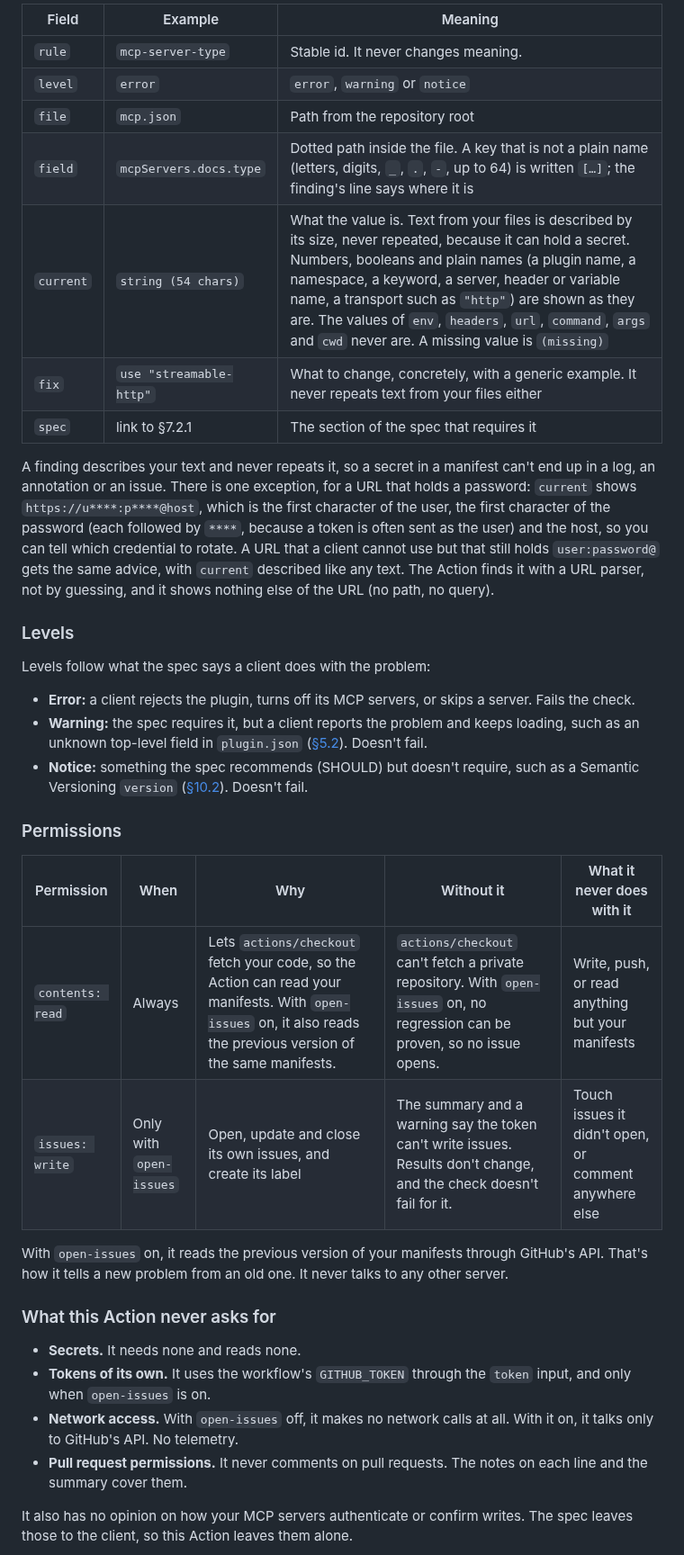
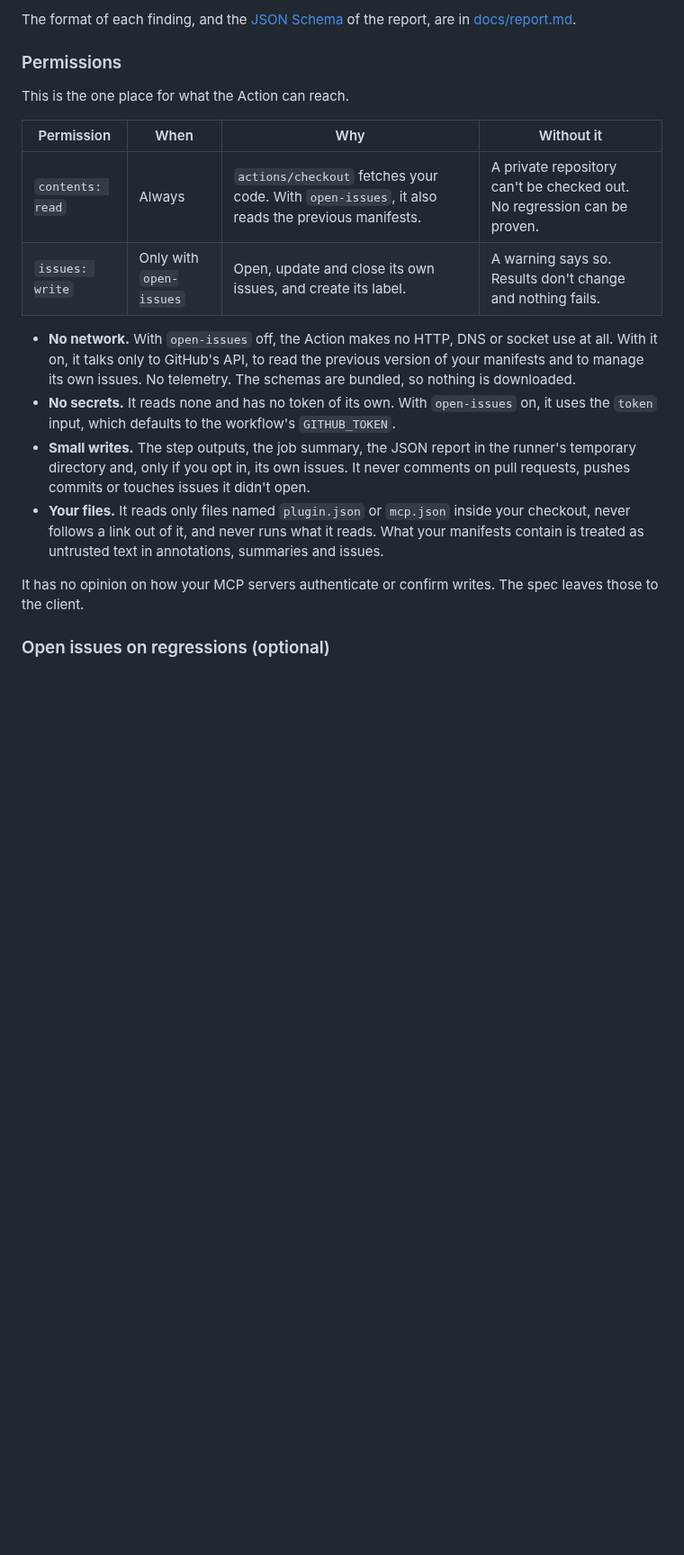
Before and after one commit to actions-marketplace-validations/rbadillap_agent-plugins-validate, a Markdown page: README.md, the part around one of its changes. Shown at 90% size. Rendered like a GitHub page; blank space fills up the shorter version.

```diff
--- a/README.md
+++ b/README.md
@@ -123,39 +162,21 @@ Each finding in `report` has seven fields:
 
-| Field | Example | Meaning |
-|---|---|---|
-| `rule` | `mcp-server-type` | Stable id. It never changes meaning. |
-| `level` | `error` | `error`, `warning` or `notice` |
-| `file` | `mcp.json` | Path from the repository root |
-| `field` | `mcpServers.docs.type` | Dotted path inside the file. A key that is not a plain name (letters, digits, `_`, `.`, `-`, up to 64) is written `[…]`; the finding's line says where it is |
-| `current` | `string (54 chars)` | What the value is. Text from your files is described by its size, never repeated, because it can hold a secret. Numbers, booleans and plain names (a plugin name, a namespace, a keyword, a server, header or variable name, a transport such as `"http"`) are shown as they are. The values of `env`, `headers`, `url`, `command`, `args` and `cwd` never are. A missing value is `(missing)` |
-| `fix` | `use "streamable-http"` | What to change, concretely, with a generic example. It never repeats text from your files either |
-| `spec` | link to §7.2.1 | The section of the spec that requires it |
-
-A finding describes your text and never repeats it, so a secret in a manifest can't end up in a log, an annotation or an issue. There is one exception, for a URL that holds a password: `current` shows `https://u****:p****@host`, which is the first character of the user, the first character of the password (each followed by `****`, because a token is often sent as the user) and the host, so you can tell which credential to rotate. A URL that a client cannot use but that still holds `user:password@` gets the same advice, with `current` described like any text. The Action finds it with a URL parser, not by guessing, and it shows nothing else of the URL (no path, no query).
-
-### Levels
-
-Levels follow what the spec says a client does with the problem:
-
-- **Error:** a client rejects the plugin, turns off its MCP servers, or skips a server. Fails the check.
-- **Warning:** the spec requires it, but a client reports the problem and keeps loading, such as an unknown top-level field in `plugin.json` ([§5.2](https://github.com/agentplugins/agent-plugins-spec/blob/v1.0.0/spec/1.0.0.md#52-manifest-object)). Doesn't fail.
-- **Notice:** something the spec recommends (SHOULD) but doesn't require, such as a Semantic Versioning `version` ([§10.2](https://github.com/agentplugins/agent-plugins-spec/blob/v1.0.0/spec/1.0.0.md#102-plugin-versions)). Doesn't fail.
+The format of each finding, and the [JSON Schema](docs/report.schema.json) of the report, are in [docs/report.md](docs/report.md).
 
 ### Permissions
 
-| Permission | When | Why | Without it | What it never does with it |
-|---|---|---|---|---|
-| `contents: read` | Always | Lets `actions/checkout` fetch your code, so the Action can read your manifests. With `open-issues` on, it also reads the previous version of the same manifests. | `actions/checkout` can't fetch a private repository. With `open-issues` on, no regression can be proven, so no issue opens. | Write, push, or read anything but your manifests |
-| `issues: write` | Only with `open-issues` | Open, update and close its own issues, and create its label | The summary and a warning say the token can't write issues. Results don't change, and the check doesn't fail for it. | Touch issues it didn't open, or comment anywhere else |
+This is the one place for what the Action can reach.
 
-With `open-issues` on, it reads the previous version of your manifests through GitHub's API. That's how it tells a new problem from an old one. It never talks to any other server.
+| Permission | When | Why | Without it |
+|---|---|---|---|
+| `contents: read` | Always | `actions/checkout` fetches your code. With `open-issues`, it also reads the previous manifests. | A private repository can't be checked out. No regression can be proven. |
+| `issues: write` | Only with `open-issues` | Open, update and close its own issues, and create its label. | A warning says so. Results don't change and nothing fails. |
 
-### What this Action never asks for
+- **No network.** With `open-issues` off, the Action makes no HTTP, DNS or socket use at all. With it on, it talks only to GitHub's API, to read the previous version of your manifests and to manage its own issues. No telemetry. The schemas are bundled, so nothing is downloaded.
+- **No secrets.** It reads none and has no token of its own. With `open-issues` on, it uses the `token` input, which defaults to the workflow's `GITHUB_TOKEN`.
+- **Small writes.** The step outputs, the job summary, the JSON report in the runner's temporary directory and, only if you opt in, its own issues. It never comments on pull requests, pushes commits or touches issues it didn't open.
+- **Your files.** It reads only files named `plugin.json` or `mcp.json` inside your checkout, never follows a link out of it, and never runs what it reads. What your manifests contain is treated as untrusted text in annotations, summaries and issues.
 
-- **Secrets.** It needs none and reads none.
-- **Tokens of its own.** It uses the workflow's `GITHUB_TOKEN` through the `token` input, and only when `open-issues` is on.
-- **Network access.** With `open-issues` off, it makes no network calls at all. With it on, it talks only to GitHub's API. No telemetry.
-- **Pull request permissions.** It never comments on pull requests. The notes on each line and the summary cover them.
+It has no opinion on how your MCP servers authenticate or confirm writes. The spec leaves those to the client.
 
-It also has no opinion on how your MCP servers authenticate or confirm writes. The spec leaves those to the client, so this Action leaves them alone.
+### Open issues on regressions (optional)
 
```
Also changed, not shown: other parts of README.md (+105 -32 lines), docs/issues.md (added, +35 -0 lines), docs/report.md (+17 -0 lines), docs/rules.md (added, +51 -0 lines), docs/images/annotation.png (added), docs/images/summary.png (added), 1 other file.
